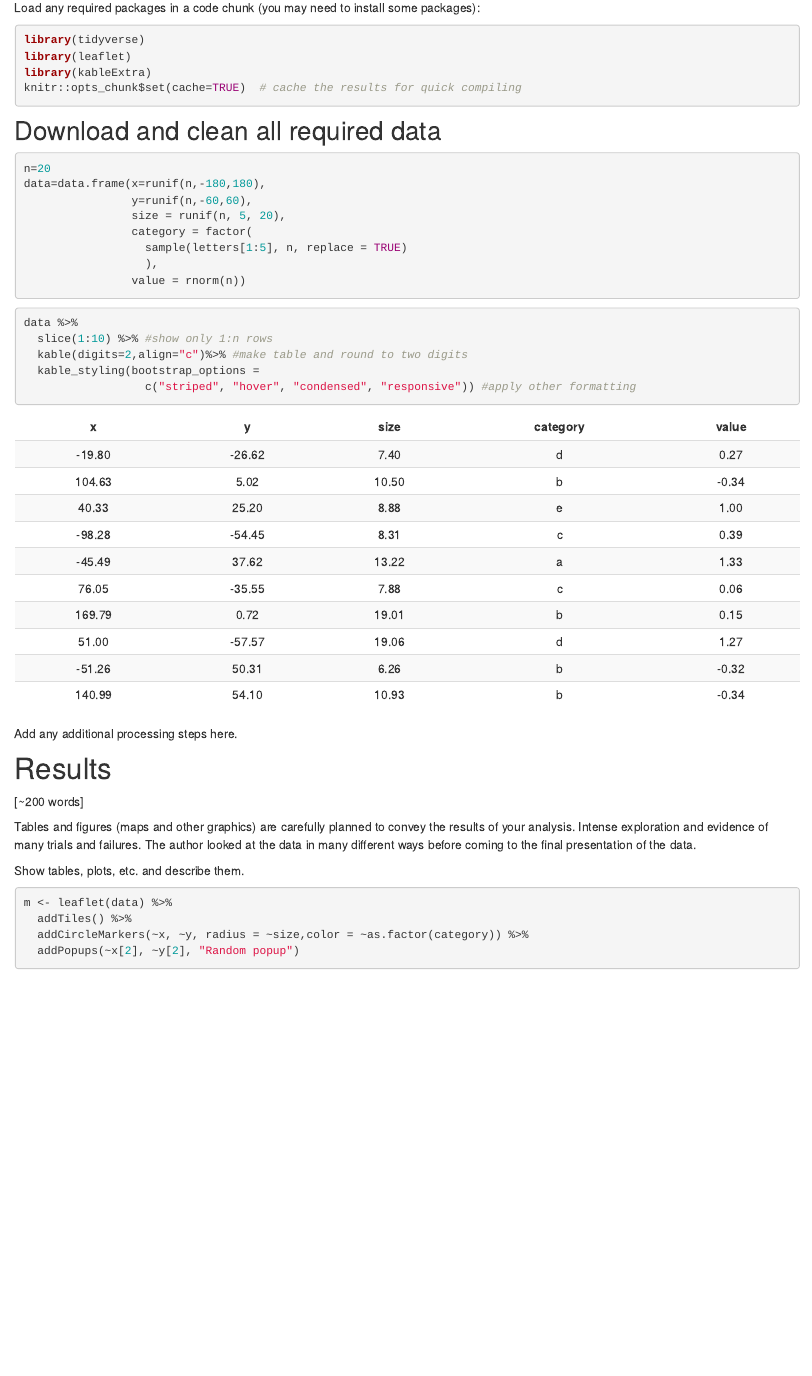
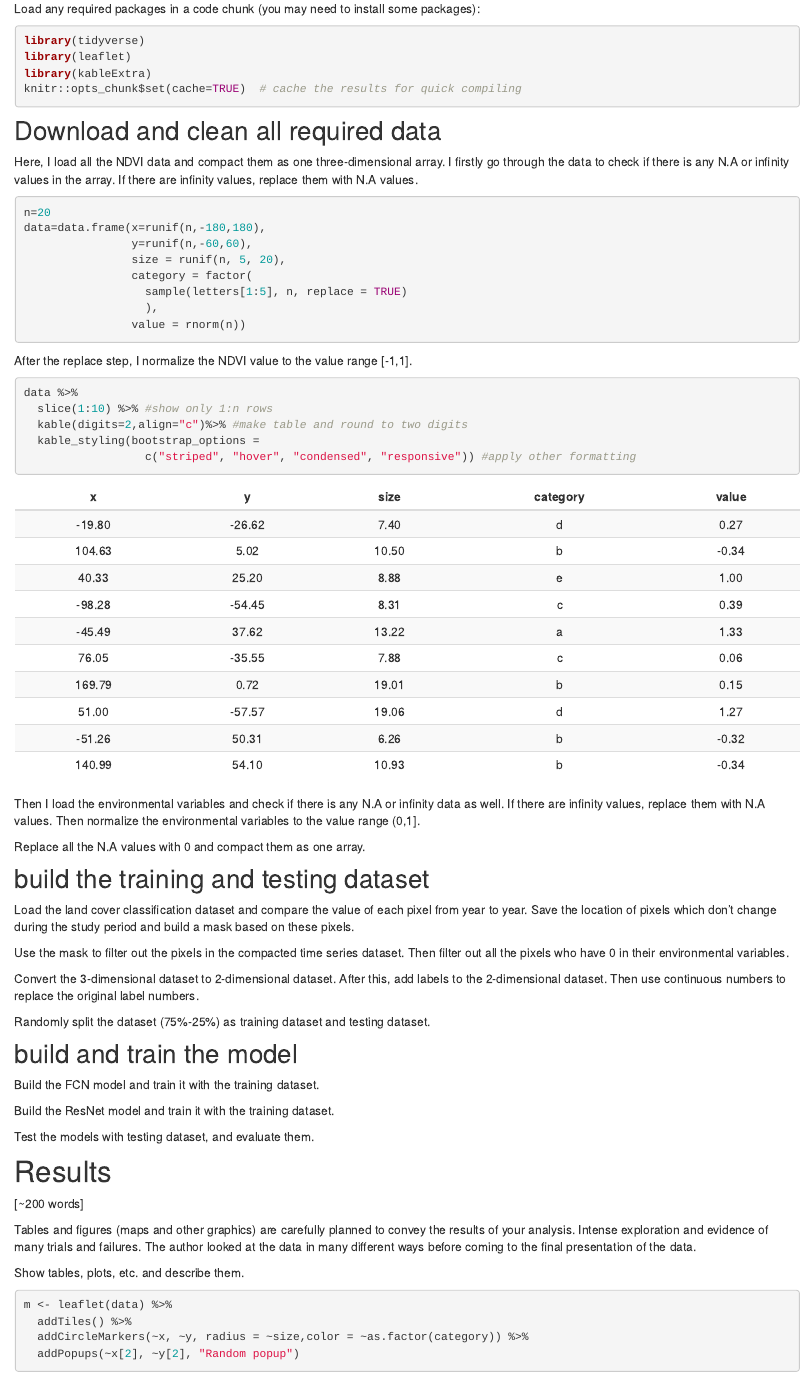
Before and after one commit to geo511-2022/final_project-YueMa28, an R Markdown document (index.Rmd): the page in a window 1100 px wide, from 870 px down before the commit and from 930 px down after it, so that both start at the same text. Rendered offline with R 4.5, knitr and Pandoc, with nearby package versions; code that draws random numbers runs with fixed seeds of ours; some code elsewhere in the file could not run offline.

Commit message:
first version

````diff
--- a/index.Rmd
+++ b/index.Rmd
@@ -50,6 +50,8 @@ knitr::opts_chunk$set(cache=TRUE)  # cache the results for quick compiling
 ```
 
 ## Download and clean all required data
+Here, I load all the NDVI data and compact them as one three-dimensional array. I firstly go through the data to check if there is any N.A or infinity values in the array. If there are infinity values, replace them with N.A values.
+
 ```{r}
 n=20
 data=data.frame(x=runif(n,-180,180),
@@ -60,7 +62,7 @@ data=data.frame(x=runif(n,-180,180),
                   ),
                 value = rnorm(n))
 ```
-
+After the replace step, I normalize the NDVI value to the value range [-1,1].
 ```{r, results='asis'}
 data %>%
   slice(1:10) %>% #show only 1:n rows
@@ -69,7 +71,27 @@ data %>%
                   c("striped", "hover", "condensed", "responsive")) #apply other formatting
 ```
 
-Add any additional processing steps here.
+Then I load the environmental variables and check if there is any N.A or infinity data as well. If there are infinity values, replace them with N.A values. Then normalize the environmental variables to the value range (0,1].
+
+Replace all the N.A values with 0 and compact them as one array.
+
+## build the training and testing dataset
+
+Load the land cover classification dataset and compare the value of each pixel from year to year. Save the location of pixels which don't change during the study period and build a mask based on these pixels.
+
+Use the mask to filter out the pixels in the compacted time series dataset. Then filter out all the pixels who have 0 in their environmental variables.
+
+Convert the 3-dimensional dataset to 2-dimensional dataset. After this, add labels to the 2-dimensional dataset. Then use continuous numbers to replace the original label numbers.
+
+Randomly split the dataset (75%-25%) as training dataset and testing dataset.
+
+## build and train the model
+Build the FCN model and train it with the training dataset.
+
+Build the ResNet model and train it with the training dataset.
+
+Test the models with testing dataset, and evaluate them.
+
 
 # Results
 
````
Also changed, not shown: index.Rmd (4 more changed lines).
